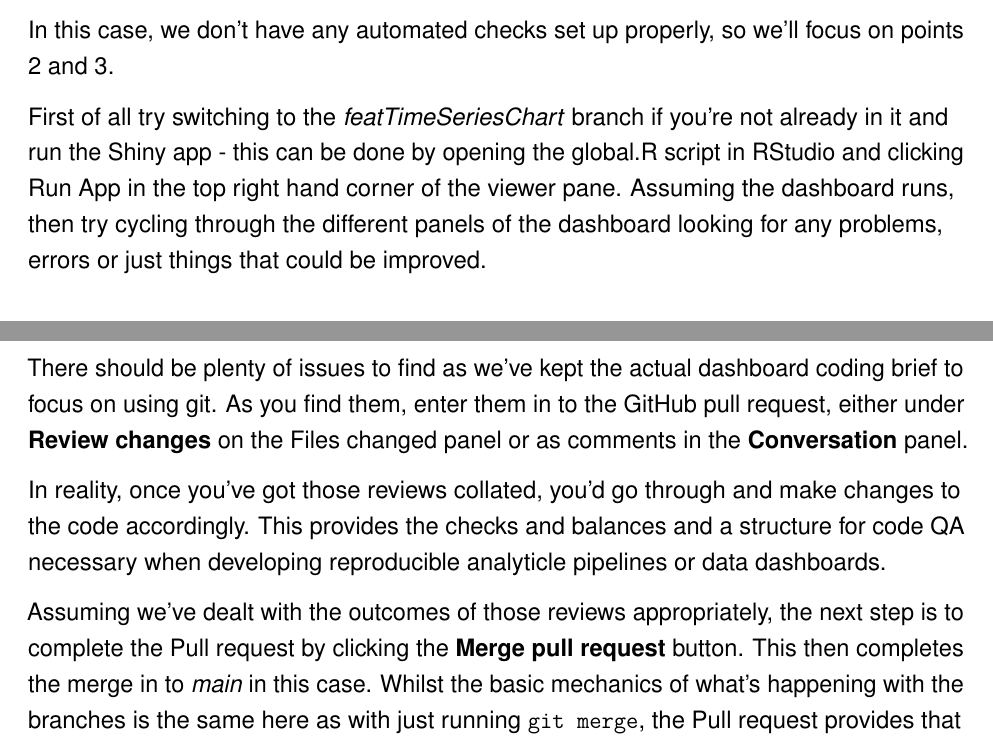
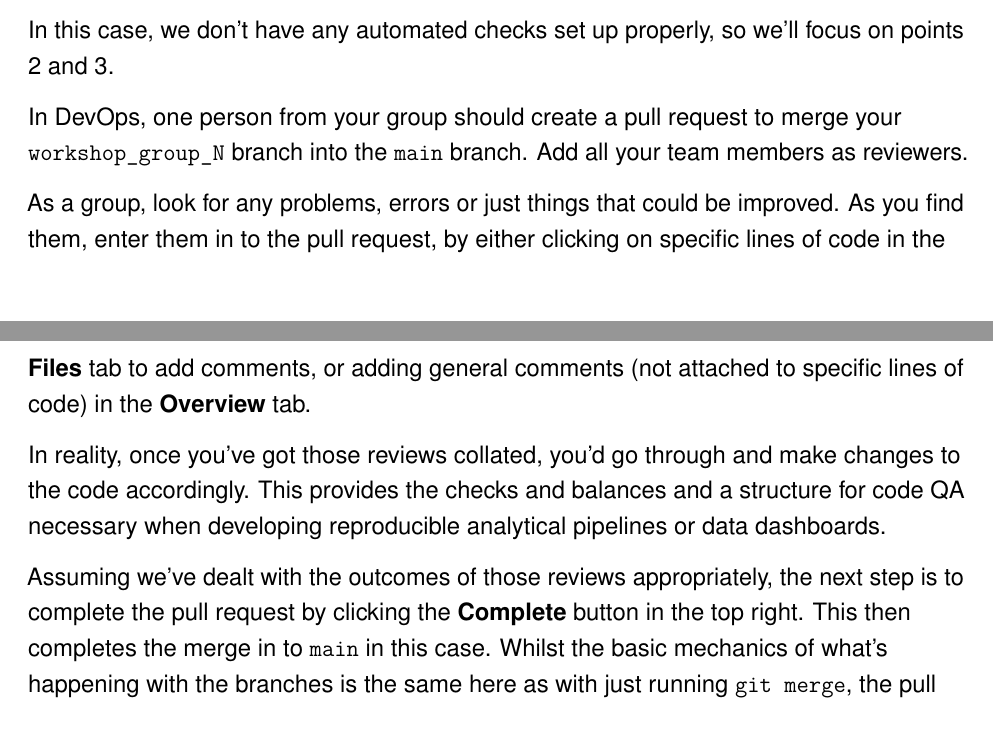
Before and after one commit to dfe-analytical-services/techskills_workshops, an R Markdown document (workshop_DevOps.Rmd): two parts of pages 31 and 32 of 35, joined at a grey line, cut so that both start at the same text. Rendered offline with R 4.5, knitr and Pandoc, then LaTeX, with nearby package versions.

Commit message:
Remove references to shiny apps (old content)

```diff
--- a/workshop_DevOps.Rmd
+++ b/workshop_DevOps.Rmd
@@ -747,13 +747,13 @@ There are some basic steps to go through if you're asked to review a pull reques
 
 In this case, we don't have any automated checks set up properly, so we'll focus on points 2 and 3.
 
-First of all try switching to the *featTimeSeriesChart* branch if you're not already in it and run the Shiny app - this can be done by opening the global.R script in RStudio and clicking Run App in the top right hand corner of the viewer pane. Assuming the dashboard runs, then try cycling through the different panels of the dashboard looking for any problems, errors or just things that could be improved.
+In DevOps, one person from your group should create a pull request to merge your `workshop_group_N` branch into the `main` branch. Add all your team members as reviewers.
 
-There should be plenty of issues to find as we've kept the actual dashboard coding brief to focus on using git. As you find them, enter them in to the GitHub pull request, either under **Review changes** on the Files changed panel or as comments in the **Conversation** panel.
+As a group, look for any problems, errors or just things that could be improved. As you find them, enter them in to the pull request, by either clicking on specific lines of code in the **Files** tab to add comments, or adding general comments (not attached to specific lines of code) in the **Overview** tab.
 
-In reality, once you've got those reviews collated, you'd go through and make changes to the code accordingly. This provides the checks and balances and a structure for code QA necessary when developing reproducible analyticle pipelines or data dashboards.
+In reality, once you've got those reviews collated, you'd go through and make changes to the code accordingly. This provides the checks and balances and a structure for code QA necessary when developing reproducible analytical pipelines or data dashboards.
 
-Assuming we've dealt with the outcomes of those reviews appropriately, the next step is to complete the Pull request by clicking the **Merge pull request** button. This then completes the merge in to *main* in this case. Whilst the basic mechanics of what's happening with the branches is the same here as with just running `git merge`, the Pull request provides that extra layer of administrative structure to perform proper QA of the code and the resulting product.
+Assuming we've dealt with the outcomes of those reviews appropriately, the next step is to complete the pull request by clicking the **Complete** button in the top right. This then completes the merge in to `main` in this case. Whilst the basic mechanics of what's happening with the branches is the same here as with just running `git merge`, the pull request provides that extra layer of administrative structure to perform proper QA of the code and the resulting product.
 
 
 ## Summary
```
